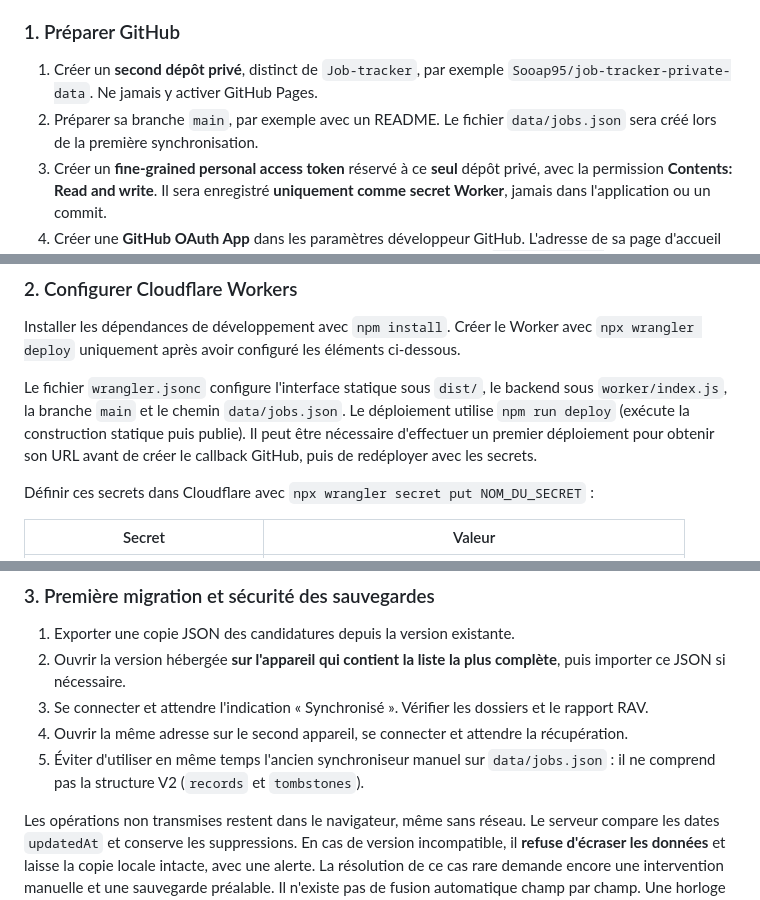
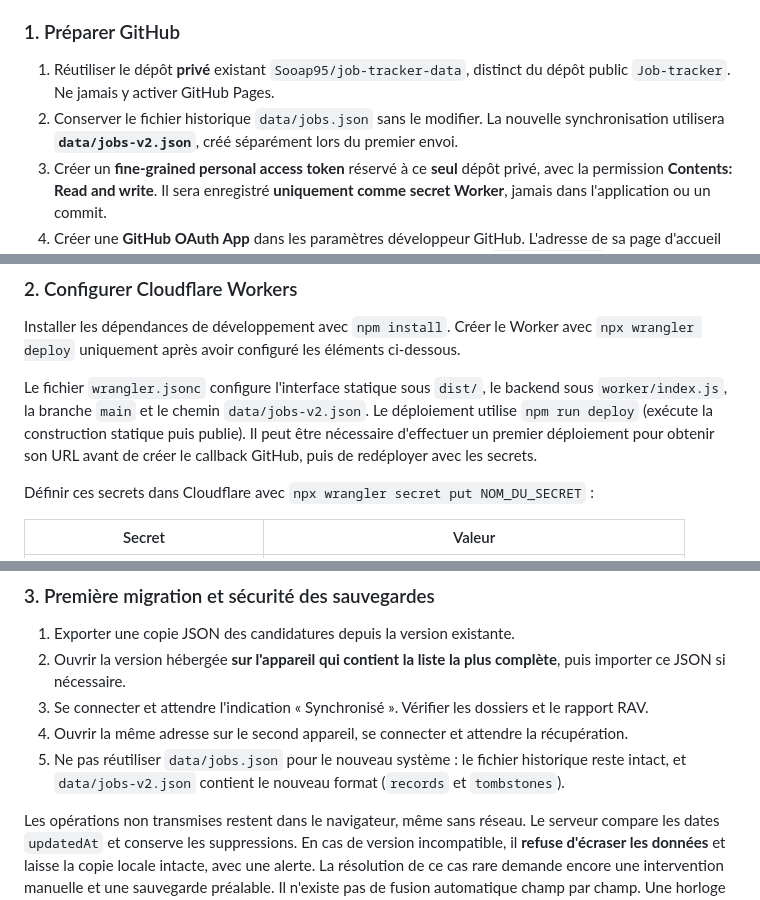
Before and after one commit to Sooap95/Job-tracker, a Markdown page: README.md, 3 parts joined by grey strips. GitHub-like rendering.

Commit message:
docs: reuse existing private repo without modifying legacy data

```diff
--- a/README.md
+++ b/README.md
@@ -27,8 +27,8 @@ Les données sont enregistrées dans `localStorage`. Sur l'interface locale, ell
 
 ### 1. Préparer GitHub
 
-1. Créer un **second dépôt privé**, distinct de `Job-tracker`, par exemple `Sooap95/job-tracker-private-data`. Ne jamais y activer GitHub Pages.
-2. Préparer sa branche `main`, par exemple avec un README. Le fichier `data/jobs.json` sera créé lors de la première synchronisation.
+1. Réutiliser le dépôt **privé** existant `Sooap95/job-tracker-data`, distinct du dépôt public `Job-tracker`. Ne jamais y activer GitHub Pages.
+2. Conserver le fichier historique `data/jobs.json` sans le modifier. La nouvelle synchronisation utilisera **`data/jobs-v2.json`**, créé séparément lors du premier envoi.
 3. Créer un **fine-grained personal access token** réservé à ce **seul** dépôt privé, avec la permission **Contents: Read and write**. Il sera enregistré **uniquement comme secret Worker**, jamais dans l'application ou un commit.
 4. Créer une **GitHub OAuth App** dans les paramètres développeur GitHub. L'adresse de sa page d'accueil sera l'URL HTTPS du Worker, et le callback devra être exactement `https://VOTRE-ADRESSE/auth/github/callback`. Le client ID et son secret seront utilisés côté Worker. Ce login demande uniquement l'identité, sans autorisation `repo`.
 5. Vérifier l'identifiant numérique du **seul** compte GitHub autorisé. Utiliser ce nombre, stable même si le pseudonyme change, pour `ALLOWED_GITHUB_USER_ID`.
@@ -39,7 +39,7 @@ La GitHub OAuth App valide l'identité. Elle **n'accède pas aux candidatures**.
 
 Installer les dépendances de développement avec `npm install`. Créer le Worker avec `npx wrangler deploy` uniquement après avoir configuré les éléments ci-dessous.
 
-Le fichier `wrangler.jsonc` configure l'interface statique sous `dist/`, le backend sous `worker/index.js`, la branche `main` et le chemin `data/jobs.json`. Le déploiement utilise `npm run deploy` (exécute la construction statique puis publie). Il peut être nécessaire d'effectuer un premier déploiement pour obtenir son URL avant de créer le callback GitHub, puis de redéployer avec les secrets.
+Le fichier `wrangler.jsonc` configure l'interface statique sous `dist/`, le backend sous `worker/index.js`, la branche `main` et le chemin `data/jobs-v2.json`. Le déploiement utilise `npm run deploy` (exécute la construction statique puis publie). Il peut être nécessaire d'effectuer un premier déploiement pour obtenir son URL avant de créer le callback GitHub, puis de redéployer avec les secrets.
 
 Définir ces secrets dans Cloudflare avec `npx wrangler secret put NOM_DU_SECRET` :
 
@@ -60,7 +60,7 @@ Vérifier ensuite `/api/me`, qui doit retourner `enabled: true`. L'application p
 2. Ouvrir la version hébergée **sur l'appareil qui contient la liste la plus complète**, puis importer ce JSON si nécessaire.
 3. Se connecter et attendre l'indication « Synchronisé ». Vérifier les dossiers et le rapport RAV.
 4. Ouvrir la même adresse sur le second appareil, se connecter et attendre la récupération.
-5. Éviter d'utiliser en même temps l'ancien synchroniseur manuel sur `data/jobs.json` : il ne comprend pas la structure V2 (`records` et `tombstones`).
+5. Ne pas réutiliser `data/jobs.json` pour le nouveau système : le fichier historique reste intact, et `data/jobs-v2.json` contient le nouveau format (`records` et `tombstones`).
 
 Les opérations non transmises restent dans le navigateur, même sans réseau. Le serveur compare les dates `updatedAt` et conserve les suppressions. En cas de version incompatible, il **refuse d'écraser les données** et laisse la copie locale intacte, avec une alerte. La résolution de ce cas rare demande encore une intervention manuelle et une sauvegarde préalable. Il n'existe pas de fusion automatique champ par champ. Une horloge d'appareil incorrecte peut également déclencher un conflit.
 
```
